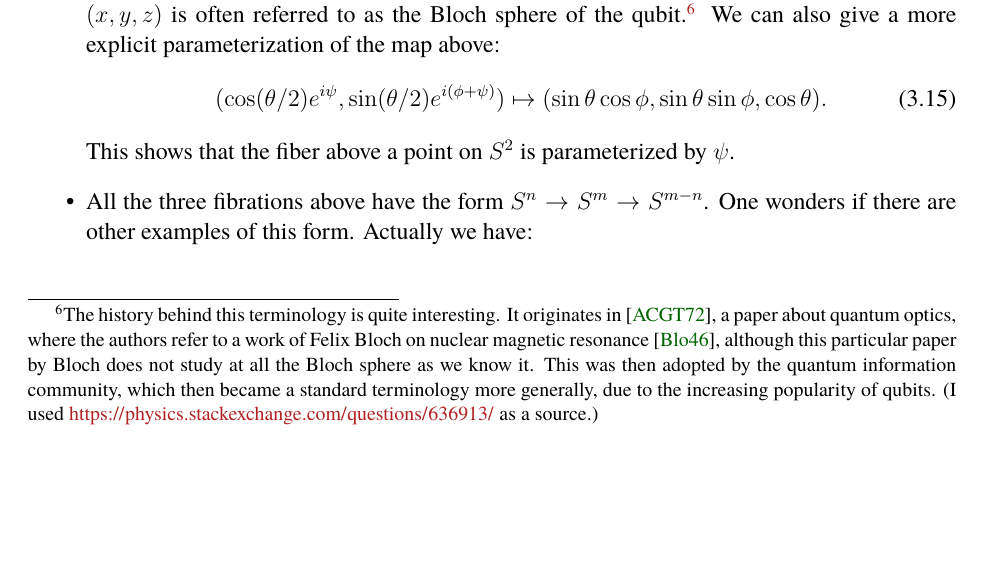
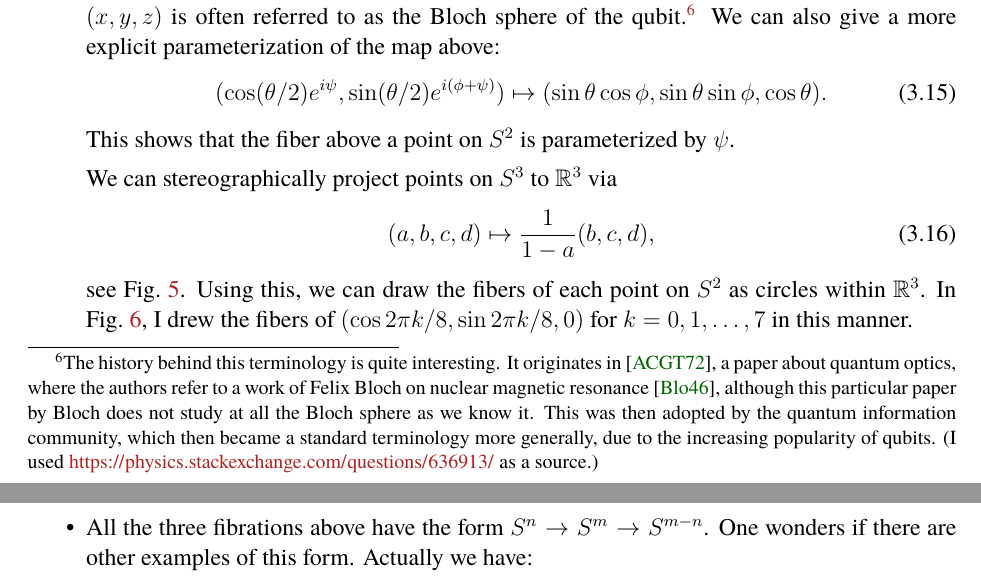
Before and after one commit to yujitach/alg-top-for-physicists, a LaTeX document (notes.tex): part of page 29 of 71 before the commit and two parts of pages 29 and 30 of 72 after it, the two joined at a grey line, cut so that both start at the same text, the shorter picture padded with empty space. Compiled offline with pdfLaTeX.

Commit message:
illustrations of hopf fibration, etc.

```diff
--- a/notes.tex
+++ b/notes.tex
@@ -1661,3 +1661,9 @@ We can also give a more explicit parameterization of the map above:
 \end{equation}
 This shows that the fiber above a point on $S^2$ is parameterized by $\psi$.
 
+We can stereographically project points on $S^3$ to $\bR^3$ via \begin{equation}
+(a,b,c,d) \mapsto \frac{1}{1-a}(b,c,d),
+\end{equation} see Fig.~\ref{fig:stereo}.
+Using this, we can draw the fibers of each point on $S^2$ as circles within $\bR^3$.
+In Fig.~\ref{fig:hopf-fibers}, I drew the fibers of $(\cos 2\pi k/8, \sin 2\pi k/8, 0)$ for $k=0,1,\ldots,7$ in this manner.
+\begin{figure}[h]
@@ -1663,0 +1673,3 @@ This shows that the fiber above a point on $S^2$ is parameterized by $\psi$.
+  \label{fig:stereo}
+\end{figure}
+\begin{figure}[h]
@@ -1664,3 +1679,6 @@ This shows that the fiber above a point on $S^2$ is parameterized by $\psi$.
+  \label{fig:hopf-fibers}
+\end{figure}
+
 \item All the three fibrations above have the form
 $S^n \to S^m \to S^{m-n}$.
 One wonders if there are other examples of this form.
```
Also changed, not shown: hopf-fibers.png (added), stereo.png (added), notes.tex (12 more changed lines).
